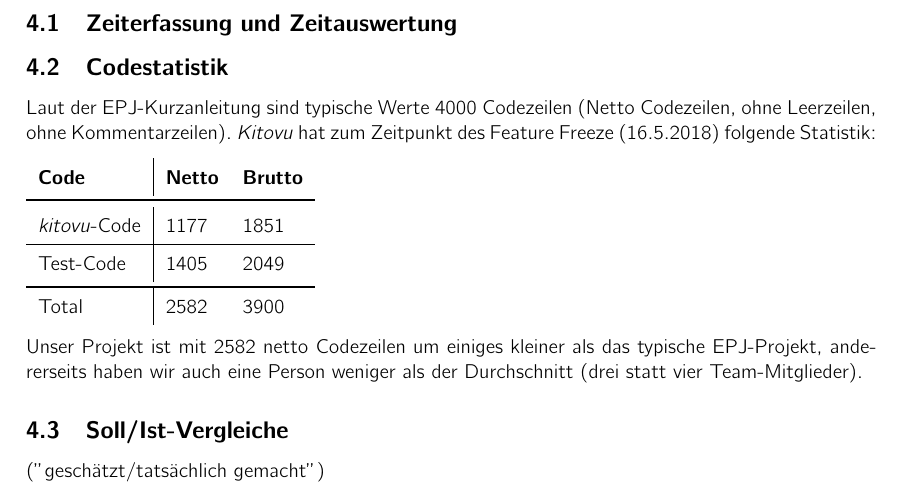
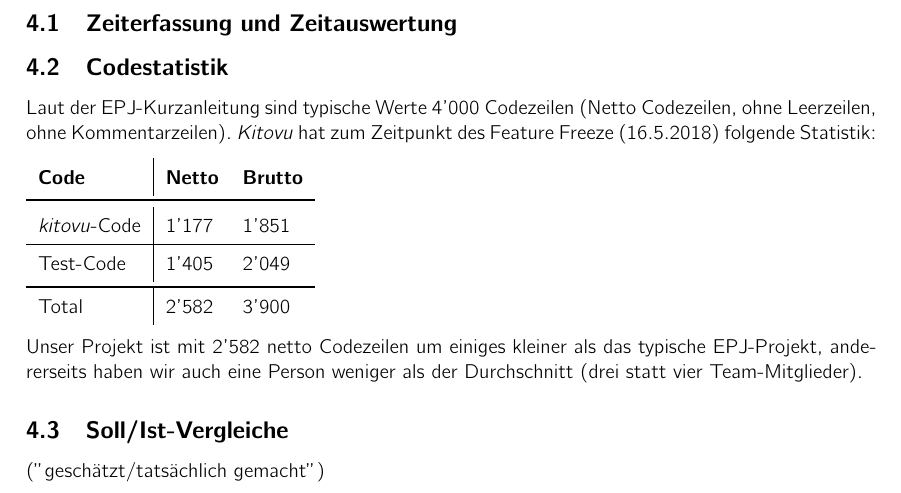
Before and after one commit to kitovu-bot/kitovu-docs, a LaTeX document (doc/05_Schlussbericht/schlussbericht.tex): part of page 7 of 7, cut so that both start at the same text. Compiled offline with pdfLaTeX.

Commit message:
improved the numbers and replaced tabs with spaces

```diff
--- a/doc/05_Schlussbericht/schlussbericht.tex
+++ b/doc/05_Schlussbericht/schlussbericht.tex
@@ -161,7 +161,7 @@ Kurzum, das Engineering Projekt kann ich mit der Erkenntnis abschliessen: Einhö
 
 \subsection{Codestatistik}
 
-Laut der EPJ-Kurzanleitung sind typische Werte 4000 Codezeilen (Netto Codezeilen, ohne Leerzeilen, ohne Kommentarzeilen). \emph{Kitovu} hat zum Zeitpunkt des Feature Freeze (16.5.2018) folgende Statistik:
+Laut der EPJ-Kurzanleitung sind typische Werte 4'000 Codezeilen (Netto Codezeilen, ohne Leerzeilen, ohne Kommentarzeilen). \emph{Kitovu} hat zum Zeitpunkt des Feature Freeze (16.5.2018) folgende Statistik:
 
 {\renewcommand{\arraystretch}{1.5}%
 \begin{tabulary}{\linewidth}{l|ll}
@@ -170,15 +170,13 @@ Laut der EPJ-Kurzanleitung sind typische Werte 4000 Codezeilen (Netto Codezeilen
   \bfseries Brutto \\
   \midrule
 
-\emph{kitovu}-Code & 1177 & 1851 \\ \hline
-Test-Code & 1405 & 2049 \\ \bottomrule
-Total & 2582 & 3900 \\
+\emph{kitovu}-Code & 1'177 & 1'851 \\ \hline
+Test-Code & 1'405 & 2'049 \\ \bottomrule
+Total & 2'582 & 3'900 \\
 
 \end{tabulary}}
 
-Unser Projekt ist mit 2582 netto Codezeilen um einiges kleiner als das typische EPJ-Projekt, andererseits haben wir auch eine Person weniger als der Durchschnitt (drei statt vier Team-Mitglieder).
-
-
+Unser Projekt ist mit 2'582 netto Codezeilen um einiges kleiner als das typische EPJ-Projekt, andererseits haben wir auch eine Person weniger als der Durchschnitt (drei statt vier Team-Mitglieder).
 
 \subsection{Soll/Ist-Vergleiche}
 
```
Lines whose indentation alone changed are shown as unchanged.
